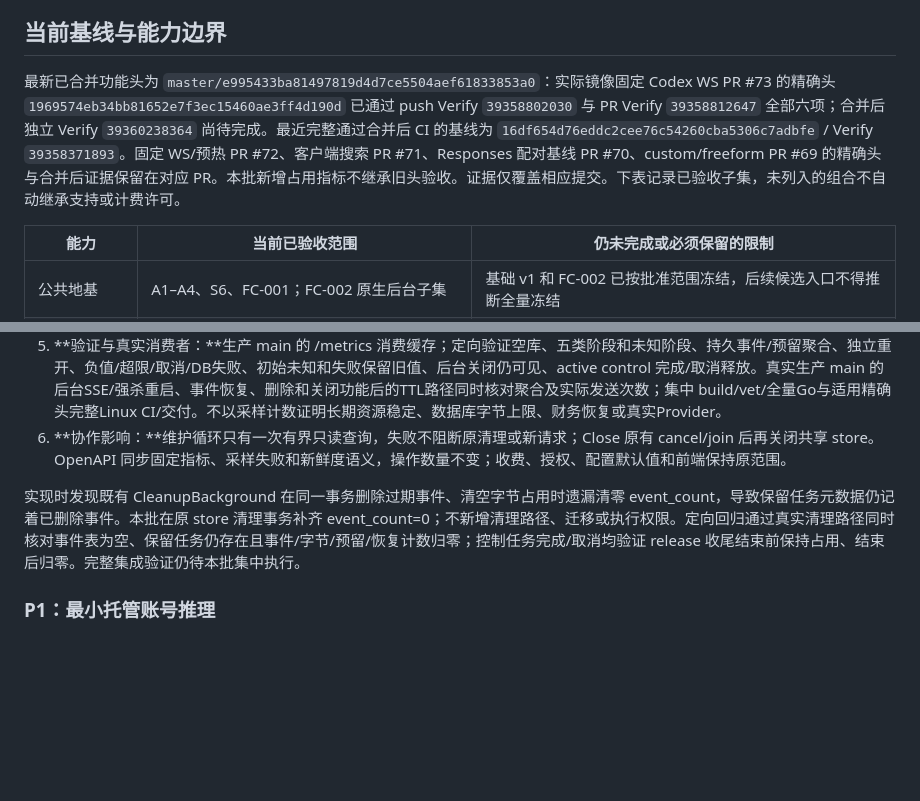
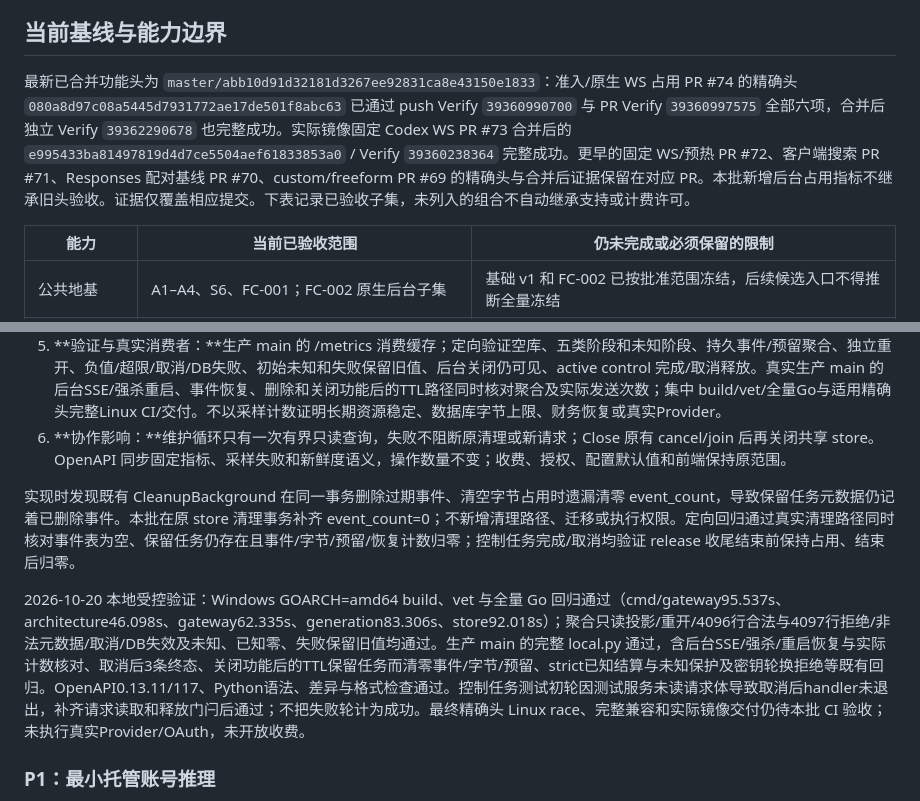
Before and after one commit to ANRCM0/TXAPI, a Markdown page: docs/PLAN.md, 2 parts joined by grey strips. GitHub-like rendering; blank space fills up the shorter version.

Commit message:
docs: record background occupancy validation and merged baseline

```diff
--- a/docs/PLAN.md
+++ b/docs/PLAN.md
@@ -23,7 +23,7 @@
 
 ## 当前基线与能力边界
 
-最新已合并功能头为 `master/e995433ba81497819d4d7ce5504aef61833853a0`：实际镜像固定 Codex WS PR #73 的精确头 `1969574eb34bb81652e7f3ec15460ae3ff4d190d` 已通过 push Verify `39358802030` 与 PR Verify `39358812647` 全部六项；合并后独立 Verify `39360238364` 尚待完成。最近完整通过合并后 CI 的基线为 `16df654d76eddc2cee76c54260cba5306c7adbfe` / Verify `39358371893`。固定 WS/预热 PR #72、客户端搜索 PR #71、Responses 配对基线 PR #70、custom/freeform PR #69 的精确头与合并后证据保留在对应 PR。本批新增占用指标不继承旧头验收。证据仅覆盖相应提交。下表记录已验收子集，未列入的组合不自动继承支持或计费许可。
+最新已合并功能头为 `master/abb10d91d32181d3267ee92831ca8e43150e1833`：准入/原生 WS 占用 PR #74 的精确头 `080a8d97c08a5445d7931772ae17de501f8abc63` 已通过 push Verify `39360990700` 与 PR Verify `39360997575` 全部六项，合并后独立 Verify `39362290678` 也完整成功。实际镜像固定 Codex WS PR #73 合并后的 `e995433ba81497819d4d7ce5504aef61833853a0` / Verify `39360238364` 完整成功。更早的固定 WS/预热 PR #72、客户端搜索 PR #71、Responses 配对基线 PR #70、custom/freeform PR #69 的精确头与合并后证据保留在对应 PR。本批新增后台占用指标不继承旧头验收。证据仅覆盖相应提交。下表记录已验收子集，未列入的组合不自动继承支持或计费许可。
 
 | 能力 | 当前已验收范围 | 仍未完成或必须保留的限制 |
 |---|---|---|
@@ -288,7 +288,9 @@ P0 扩展有界负载证据（2026-10-20，非长期 soak 验收）：在干净
 5. **验证与真实消费者：**生产 main 的 /metrics 消费缓存；定向验证空库、五类阶段和未知阶段、持久事件/预留聚合、独立重开、负值/超限/取消/DB失败、初始未知和失败保留旧值、后台关闭仍可见、active control 完成/取消释放。真实生产 main 的后台SSE/强杀重启、事件恢复、删除和关闭功能后的TTL路径同时核对聚合及实际发送次数；集中 build/vet/全量Go与适用精确头完整Linux CI/交付。不以采样计数证明长期资源稳定、数据库字节上限、财务恢复或真实Provider。
 6. **协作影响：**维护循环只有一次有界只读查询，失败不阻断原清理或新请求；Close 原有 cancel/join 后再关闭共享 store。OpenAPI 同步固定指标、采样失败和新鲜度语义，操作数量不变；收费、授权、配置默认值和前端保持原范围。
 
-实现时发现既有 CleanupBackground 在同一事务删除过期事件、清空字节占用时遗漏清零 event_count，导致保留任务元数据仍记着已删除事件。本批在原 store 清理事务补齐 event_count=0；不新增清理路径、迁移或执行权限。定向回归通过真实清理路径同时核对事件表为空、保留任务仍存在且事件/字节/预留/恢复计数归零；控制任务完成/取消均验证 release 收尾结束前保持占用、结束后归零。完整集成验证仍待本批集中执行。
+实现时发现既有 CleanupBackground 在同一事务删除过期事件、清空字节占用时遗漏清零 event_count，导致保留任务元数据仍记着已删除事件。本批在原 store 清理事务补齐 event_count=0；不新增清理路径、迁移或执行权限。定向回归通过真实清理路径同时核对事件表为空、保留任务仍存在且事件/字节/预留/恢复计数归零；控制任务完成/取消均验证 release 收尾结束前保持占用、结束后归零。
+
+2026-10-20 本地受控验证：Windows GOARCH=amd64 build、vet 与全量 Go 回归通过（cmd/gateway95.537s、architecture46.098s、gateway62.335s、generation83.306s、store92.018s）；聚合只读投影/重开/4096行合法与4097行拒绝/非法元数据/取消/DB失效及未知、已知零、失败保留旧值均通过。生产 main 的完整 local.py 通过，含后台SSE/强杀/重启恢复与实际计数核对、取消后3条终态、关闭功能后的TTL保留任务而清零事件/字节/预留、strict已知结算与未知保护及密钥轮换拒绝等既有回归。OpenAPI0.13.11/117、Python语法、差异与格式检查通过。控制任务测试初轮因测试服务未读请求体导致取消后handler未退出，补齐请求读取和释放门闩后通过；不把失败轮计为成功。最终精确头 Linux race、完整兼容和实际镜像交付仍待本批 CI 验收；未执行真实Provider/OAuth，未开放收费。
 
 ### P1：最小托管账号推理
 
```
